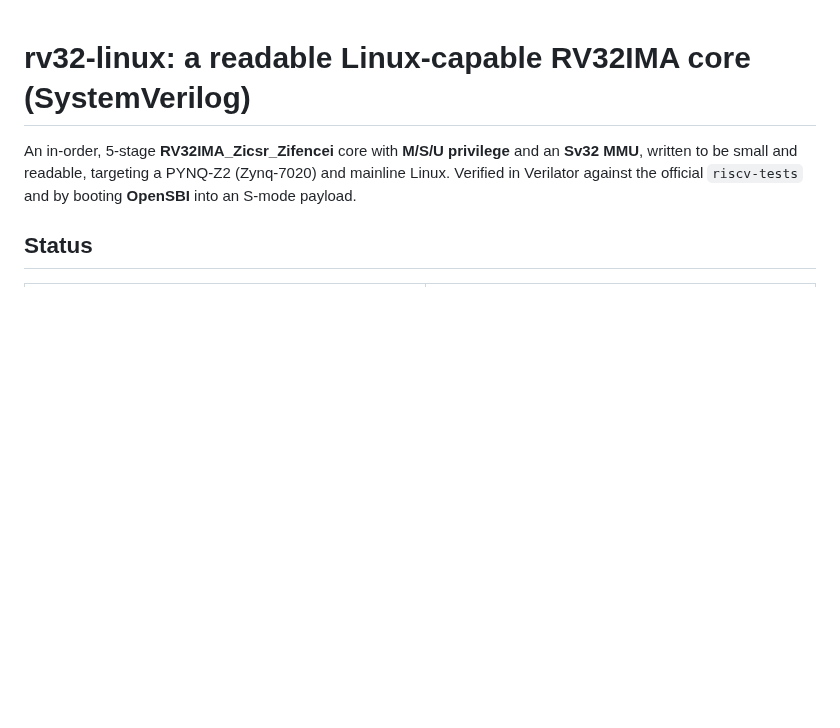
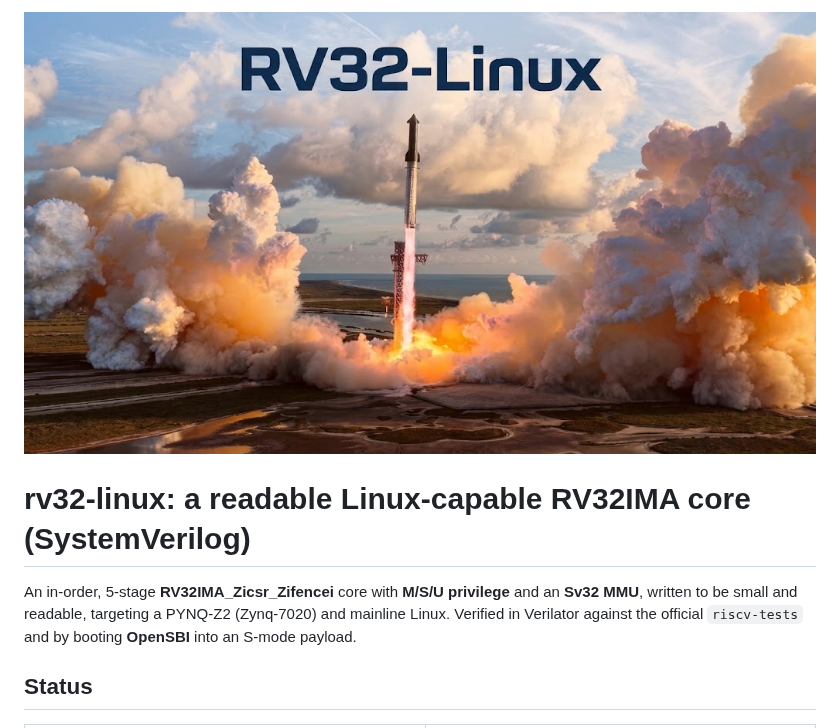
Before and after one commit to ramselvaraj/rv32-linux, a Markdown page: README.md, the part around the change. Rendered like a GitHub page; pictures changed too: assets/RV32-Linux-Hero.jpeg (added); blank space fills up the shorter version.

Commit message:
Add hero banner to README

```diff
--- a/README.md
+++ b/README.md
@@ -1,3 +1,5 @@
+![rv32-linux](assets/RV32-Linux-Hero.jpeg)
+
 # rv32-linux: a readable Linux-capable RV32IMA core (SystemVerilog)
 
 An in-order, 5-stage **RV32IMA_Zicsr_Zifencei** core with **M/S/U privilege** and an
```
